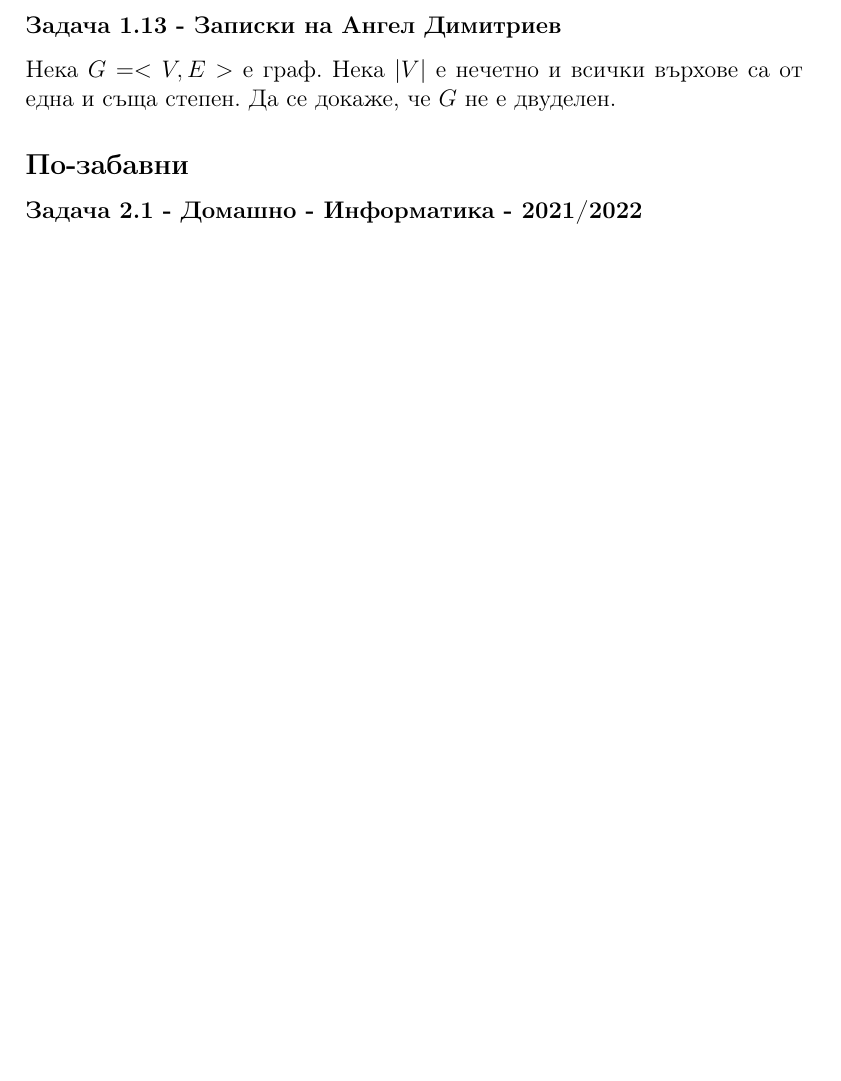
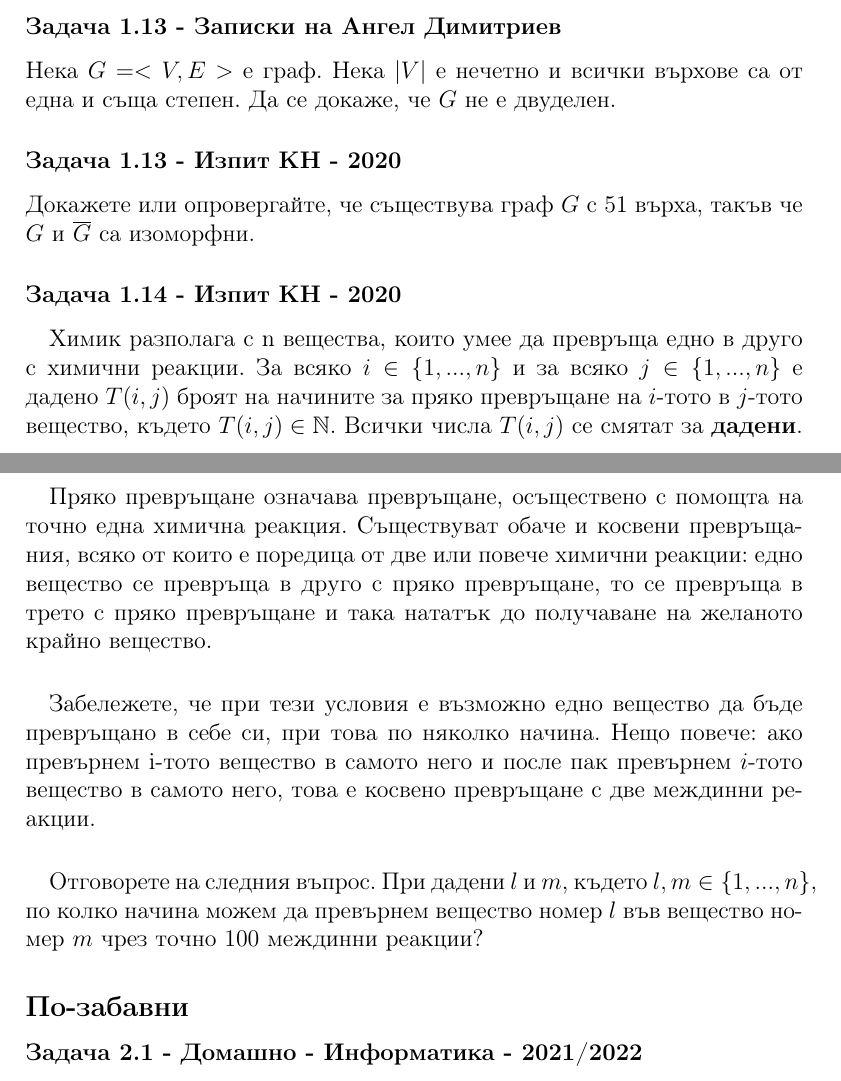
Before and after one commit to StoyanMalinin/SeminarNotes, a LaTeX document (Дискретни структури/5. Графи/графи.tex): part of page 4 of 5 before the commit and two parts of pages 4 and 5 of 6 after it, the two joined at a grey line, cut so that both start at the same text, the shorter picture padded with empty space. Compiled offline with pdfLaTeX.

Commit message:
added some graph problems

```diff
--- a/Дискретни структури/5. Графи/графи.tex
+++ b/Дискретни структури/5. Графи/графи.tex
@@ -77,6 +77,17 @@
 Да се докаже, че двуделен граф с върхове, чиито степени са равни, има равни по-големина дялове.
 \subsubsection*{Задача 1.13 - Записки на Ангел Димитриев}
 Нека $G = <V, E>$ е граф. Нека $|V|$ е нечетно и всички върхове са от една и съща степен. Да се докаже, че $G$ не е двуделен.
+\subsubsection*{Задача 1.13 - Изпит КН - 2020}
+Докажете или опровергайте, че съществува граф $G$ с 51 върха, такъв че $G$ и $\overline{G}$ са изоморфни.
+\subsubsection*{Задача 1.14 - Изпит КН - 2020}
+\paragraph*{}
+Химик разполага с n вещества, които умее да превръща едно в друго с химични реакции. За всяко $i \in \{ 1, ..., n\}$ и за всяко $j \in \{ 1, ..., n \}$ е дадено $T(i, j)$ броят на начините за пряко превръщане на $i$-тото в $j$-тото вещество, където $T(i, j) \in \mathbb{N}$. Всички числа $T(i, j)$ се смятат за $\textbf{дадени}$.
+\paragraph*{}
+Пряко превръщане означава превръщане, осъществено с помощта на точно една химична реакция. Съществуват обаче и косвени превръщания, всяко от които е поредица от две или повече химични реакции: едно вещество се превръща в друго с пряко превръщане, то се превръща в трето с пряко превръщане и така нататък до получаване на желаното крайно вещество.
+\paragraph*{}
+Забележете, че при тези условия е възможно едно вещество да бъде превръщано в себе си, при това по няколко начина. Нещо повече: ако превърнем i-тото вещество в самото него и после пак превърнем $i$-тото вещество в самото него, това е косвено превръщане с две междинни реакции.
+\paragraph*{}
+Отговорете на следния въпрос. При дадени $l$ и $m$, където $l, m \in \{ 1, ..., n \}$, по колко начина можем да превърнем вещество номер $l$ във вещество номер $m$ чрез точно $100$ междинни реакции?
 
 \subsection*{По-забавни}
 \subsubsection*{Задача 2.1 - Домашно - Информатика - 2021/2022}
```
Also changed, not shown: Дискретни структури/5. Графи/графи.pdf.
